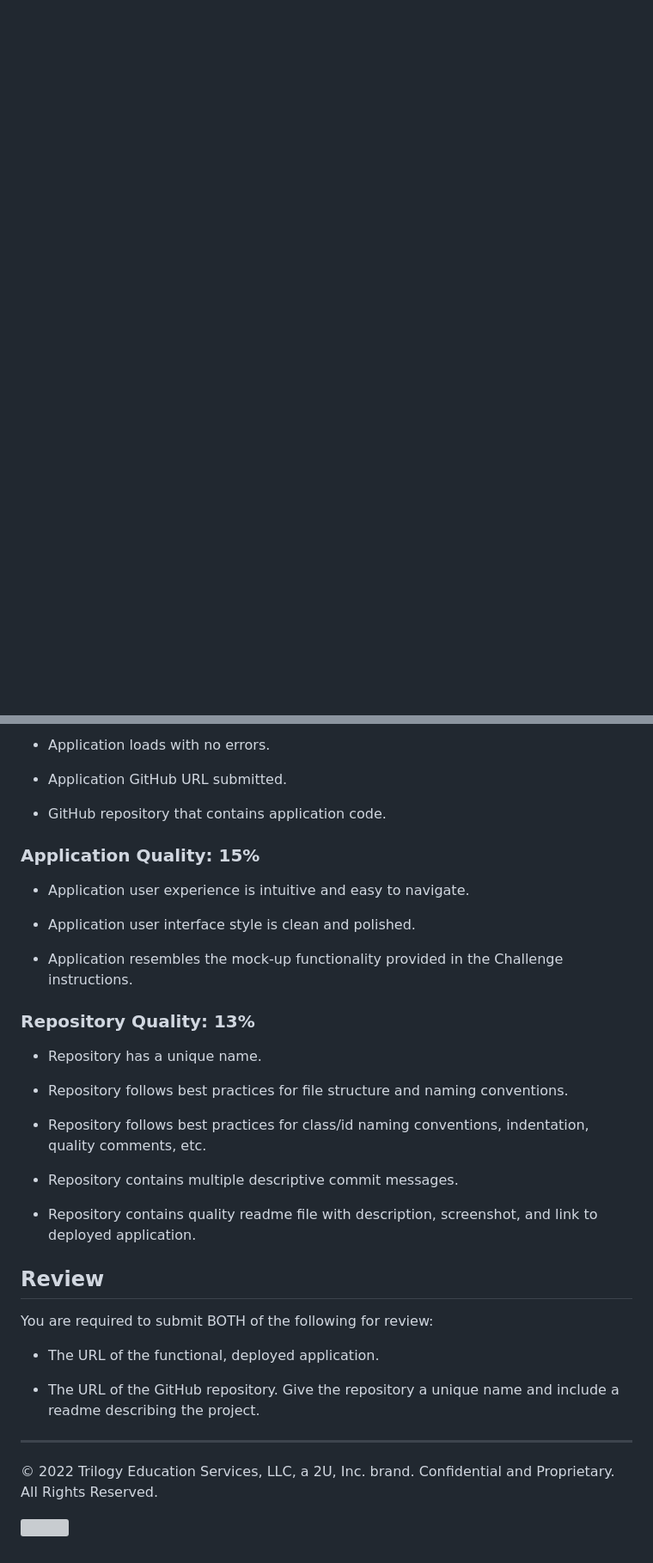
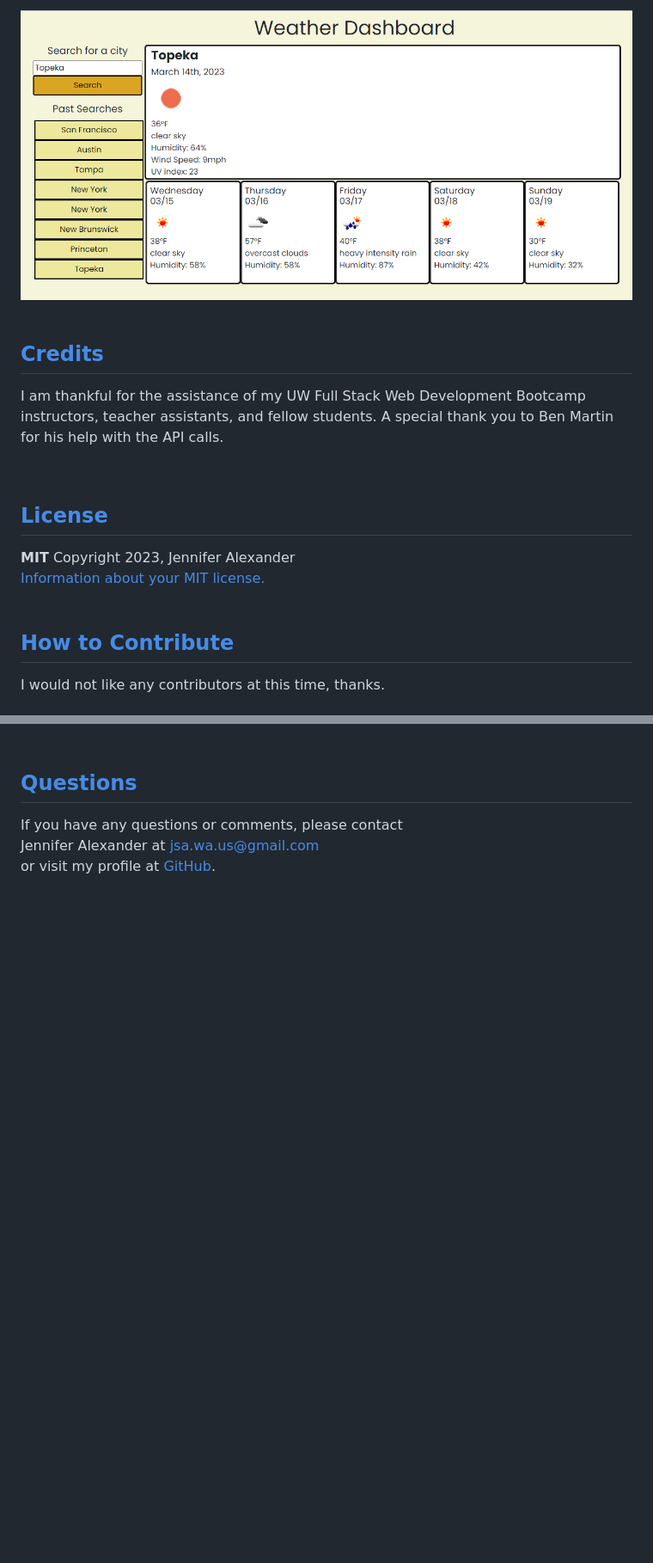
Before and after one commit to jsalexan/weather-dashboard, a Markdown page: README.md, 2 parts joined by grey strips. Shown: that part at 86% size. Rendered like a GitHub page; pictures changed too: assets/images/Screenshot (342).png (added); blank space fills up the shorter version; grey boxes are pictures that could not be loaded.

```diff
--- a/README.md
+++ b/README.md
@@ -7,5 +48,20 @@ A weather app
 
 
+  ![Screen capture.](/assets/images/Screenshot%20(342).png)
+  <br><br>
+
+  ## [Credits](#table-of-contents)
+  I am thankful for the assistance of my UW Full Stack Web Development Bootcamp instructors, teacher assistants, and fellow students. A special thank you to Ben Martin for his help with the API calls.
+
+  <br>
+
+  ## [License](#table-of-contents)
+  **MIT** Copyright 2023, Jennifer Alexander<br>
+  [Information about your MIT license.](https://opensource.org/licenses/MIT)
+  <br><br>
 
 
+  ## [How to Contribute](#table-of-contents)
+  I would not like any contributors at this time, thanks.
+  <br><br>
 
@@ -87,38 +72,2 @@ This Challenge is graded based on the following criteria:
-* Application loads with no errors.
-
-* Application GitHub URL submitted.
-
-* GitHub repository that contains application code.
-
-### Application Quality: 15%
-
-* Application user experience is intuitive and easy to navigate.
-
-* Application user interface style is clean and polished.
-
-* Application resembles the mock-up functionality provided in the Challenge instructions.
-
-### Repository Quality: 13%
-
-* Repository has a unique name.
-
-* Repository follows best practices for file structure and naming conventions.
-
-* Repository follows best practices for class/id naming conventions, indentation, quality comments, etc.
-
-* Repository contains multiple descriptive commit messages.
-
-* Repository contains quality readme file with description, screenshot, and link to deployed application.
-
-## Review
-
-You are required to submit BOTH of the following for review:
-
-* The URL of the functional, deployed application.
-
-* The URL of the GitHub repository. Give the repository a unique name and include a readme describing the project.
-
-- - -
-© 2022 Trilogy Education Services, LLC, a 2U, Inc. brand. Confidential and Proprietary. All Rights Reserved.
-
-[![](https://data.jsdelivr.com/v1/package/npm/moment/badge)](https://www.jsdelivr.com/package/npm/moment)
+  ## [Questions](#table-of-contents)
+  If you have any questions or comments, please contact <br>Jennifer Alexander at jsa.wa.us@gmail.com <br>or visit my profile at [GitHub](https://github.com/jsalexan/).
```
Also changed, not shown: other parts of README.md (+46 -76 lines).
